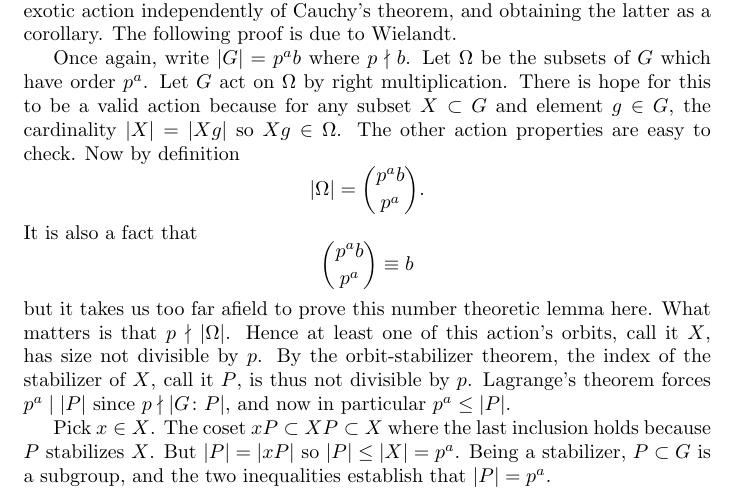
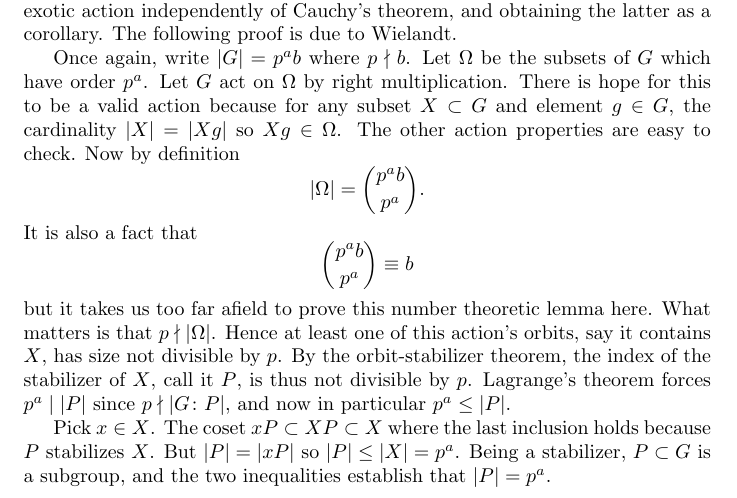
Before and after one commit to begriffs/mathnotes, a LaTeX document (lec741-09.tex): part of page 15 of 16, cut so that both start at the same text. Compiled offline with pdfLaTeX.

Commit message:
Oops, a stabilizer of an element not of an orbit

```diff
--- a/lec741-09.tex
+++ b/lec741-09.tex
@@ -535,7 +535,7 @@ and $p$ divides $|G|$ and each $|G \colon C(g)|$. Hence $p$ divides $|Z(G)|$. By
 
 We can reverse this procedure by proving the Sylow-E theorem with an exotic action independently of Cauchy's theorem, and obtaining the latter as a corollary. The following proof is due to Wielandt.
 
-Once again, write $|G| = p^ab$ where $p \nmid b$. Let $\Omega$ be the subsets of $G$ which have order $p^a$. Let $G$ act on $\Omega$ by right multiplication. There is hope for this to be a valid action because for any subset $X \subset G$ and element $g \in G$, the cardinality $|X| = |Xg|$ so $Xg \in \Omega$. The other action properties are easy to check. Now by definition \[|\Omega| = {p^ab \choose p^a}.\] It is also a fact that \[{p^ab \choose p^a} \equiv b\] but it takes us too far afield to prove this number theoretic lemma here. What matters is that $p \nmid |\Omega|$. Hence at least one of this action's orbits, call it $X$, has size not divisible by $p$. By the orbit-stabilizer theorem, the index of the stabilizer of $X$, call it $P$, is thus not divisible by $p$. Lagrange's theorem forces $p^a \mid |P|$ since $p \nmid |G \colon P|$, and now in particular $p^a \leq |P|$.
+Once again, write $|G| = p^ab$ where $p \nmid b$. Let $\Omega$ be the subsets of $G$ which have order $p^a$. Let $G$ act on $\Omega$ by right multiplication. There is hope for this to be a valid action because for any subset $X \subset G$ and element $g \in G$, the cardinality $|X| = |Xg|$ so $Xg \in \Omega$. The other action properties are easy to check. Now by definition \[|\Omega| = {p^ab \choose p^a}.\] It is also a fact that \[{p^ab \choose p^a} \equiv b\] but it takes us too far afield to prove this number theoretic lemma here. What matters is that $p \nmid |\Omega|$. Hence at least one of this action's orbits, say it contains $X$, has size not divisible by $p$. By the orbit-stabilizer theorem, the index of the stabilizer of $X$, call it $P$, is thus not divisible by $p$. Lagrange's theorem forces $p^a \mid |P|$ since $p \nmid |G \colon P|$, and now in particular $p^a \leq |P|$.
 
 Pick $x \in X$. The coset $xP \subset XP \subset X$ where the last inclusion holds because $P$ stabilizes $X$. But $|P| = |xP|$ so $|P| \leq |X| = p^a$. Being a stabilizer, $P \subset G$ is a subgroup, and the two inequalities establish that $|P| = p^a$.
 
```
